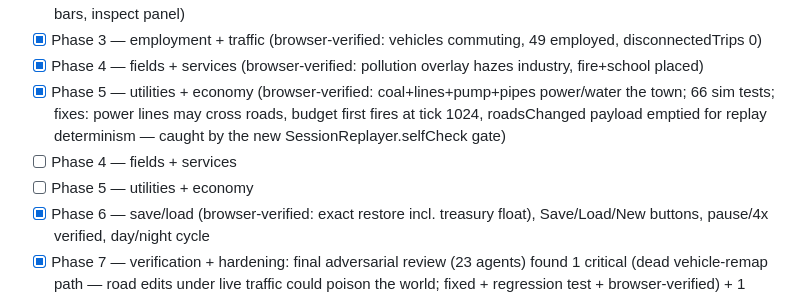
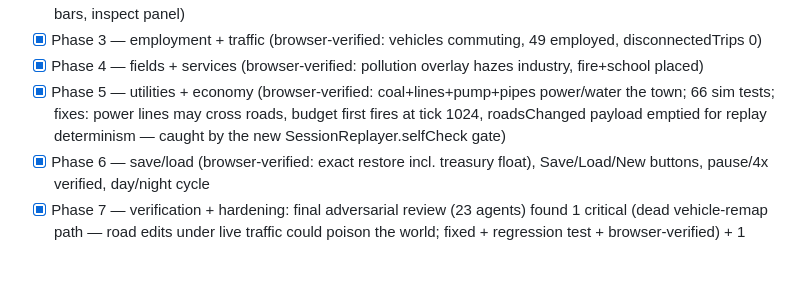
Before and after one commit to yanfengliu/city, a Markdown page: PROGRESS.md, the part around the change. Rendered like a GitHub page; blank space fills up the shorter version.

Commit message:
PROGRESS: remove stale duplicate checklist lines
Co-Authored-By: Claude Fable 5 <noreply@anthropic.com>

```diff
--- a/PROGRESS.md
+++ b/PROGRESS.md
@@ -17,8 +17,6 @@ Decisions locked: grid-aligned roads, 3D (Three.js), sim on civ-engine (file:../
 - [x] Phase 3 — employment + traffic (browser-verified: vehicles commuting, 49 employed, disconnectedTrips 0)
 - [x] Phase 4 — fields + services (browser-verified: pollution overlay hazes industry, fire+school placed)
 - [x] Phase 5 — utilities + economy (browser-verified: coal+lines+pump+pipes power/water the town; 66 sim tests; fixes: power lines may cross roads, budget first fires at tick 1024, roadsChanged payload emptied for replay determinism — caught by the new SessionReplayer.selfCheck gate)
-- [ ] Phase 4 — fields + services
-- [ ] Phase 5 — utilities + economy
 - [x] Phase 6 — save/load (browser-verified: exact restore incl. treasury float), Save/Load/New buttons, pause/4x verified, day/night cycle
 - [x] Phase 7 — verification + hardening: final adversarial review (23 agents) found 1 critical (dead vehicle-remap path — road edits under live traffic could poison the world; fixed + regression test + browser-verified) + 1 major (line/road occupancy divergence across save/load; fixed) + doc drift (fixed); replay gate extended to the shipping config incl. utilities/services/taxes/bulldozeRect; 58 tests, all gates green, audits clean, pushed.
 
```
